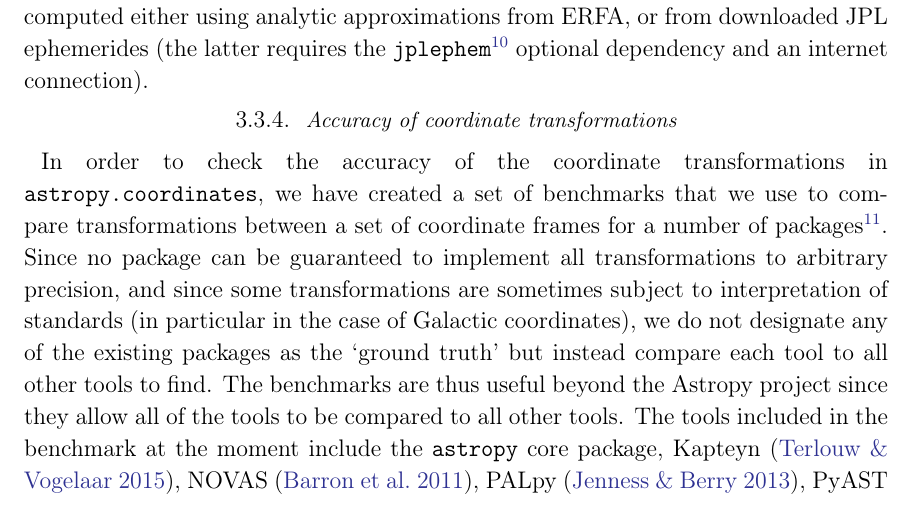
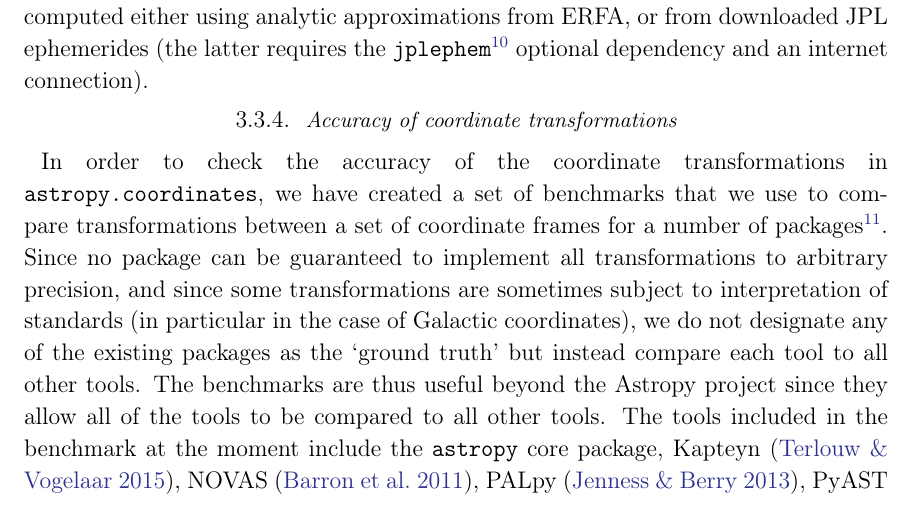
Before and after one commit to astropy/astropy-v2.0-paper, a LaTeX paper (main.tex): part of page 11 of 34, cut so that both start at the same text. Compiled offline with pdfLaTeX.

Commit message:
Correct sentence
Removed trailing 'to find' in accuracy of coordinate transformations section.

```diff
--- a/main.tex
+++ b/main.tex
@@ -623,7 +623,7 @@ In addition to representing celestial
 \subsubsection{Accuracy of coordinate transformations}
 
 In order to check the accuracy of the coordinate transformations in \package{astropy.coordinates}, we have created a set of benchmarks that we use to compare transformations between a set of coordinate frames for a number of packages\footnote{\url{http://www.astropy.org/coordinates-benchmark/summary.html}}. Since
-no package can be guaranteed to implement all transformations to arbitrary precision, and since some transformations are sometimes subject to interpretation of standards (in particular in the case of Galactic coordinates), we do not designate any of the existing packages as the `ground truth' but instead compare each tool to all other tools to find. The benchmarks are thus useful beyond the \astropy project since they allow all of the tools to be compared to all other tools. The tools included in the benchmark at the moment include the \astropypkg core package, Kapteyn \citep{kapteyn}, NOVAS \citep{novas}, PALpy \citep{pal}, PyAST \citep[a wrapper for AST, described in][]{ast}, PyTPM\footnote{\url{https://github.com/phn/pytpm}}, PyEphem \citep{pyephem}, and pySLALIB \citep[a Python wrapper for SLALIB, described in][]{slalib}.
+no package can be guaranteed to implement all transformations to arbitrary precision, and since some transformations are sometimes subject to interpretation of standards (in particular in the case of Galactic coordinates), we do not designate any of the existing packages as the `ground truth' but instead compare each tool to all other tools. The benchmarks are thus useful beyond the \astropy project since they allow all of the tools to be compared to all other tools. The tools included in the benchmark at the moment include the \astropypkg core package, Kapteyn \citep{kapteyn}, NOVAS \citep{novas}, PALpy \citep{pal}, PyAST \citep[a wrapper for AST, described in][]{ast}, PyTPM\footnote{\url{https://github.com/phn/pytpm}}, PyEphem \citep{pyephem}, and pySLALIB \citep[a Python wrapper for SLALIB, described in][]{slalib}.
 
 The benchmarks are meant to evolve over time and include an increasing variety of cases. At the moment, the benchmarks are set up as follows - we have generated a standard set of 1000 pairs of random longitudes/latitudes that we use in all benchmarks. Each benchmark is then defined using an input and output coordinate frame, using all combinations of FK4, FK5, Galactic, ICRS and Ecliptic frames. For now we set the epoch of observation to J2000, and the frame to J2000 in the case of the FK5 and ecliptic frames and B1950 for the FK4 frame, but in future we plan to include a larger variety of epochs and equinoxes, as well as tests of conversion to/from Altitude/Azimuth. For each benchmark, we convert the 1000 longitudes/latitudes from the input/output frame with all tools and quantify the comparison by looking at the median, mean, maximum, and standard deviation of the absolute separation of the output coordinates from each pair of tools. \tablename~\ref{tab:coordinate_benchmarks} gives an example of the relative accuracy of the conversion from FK4 to Galactic coordinates for all pairs of tools. This shows for example that \astropy, Kapteyn and PyTPM agree perfectly (to the precision shown), while PALpy, pySLALIB, and PyAST also agree perfectly amongst themselves, but show an offset of around 0.2\arcsec with the former three packages. Finally, PyEphem disagrees with other packages by 0.4--0.8\arcsec. These values are only meant to be illustrative and will change over time as the benchmarks are refined and packages are updated.
 %\inlinecomment{Perry G}{Wouldn't the table be better represented as a matrices? Or perhaps as a matrix as a crude image with colors or intensities representing the size of the quantity. Is the difference between median and mean significant enough to warrant showing both? A link to the actual numbers may satisfy readers that want the exact values, but I suspect the majority don't need to see that precision.}
```
